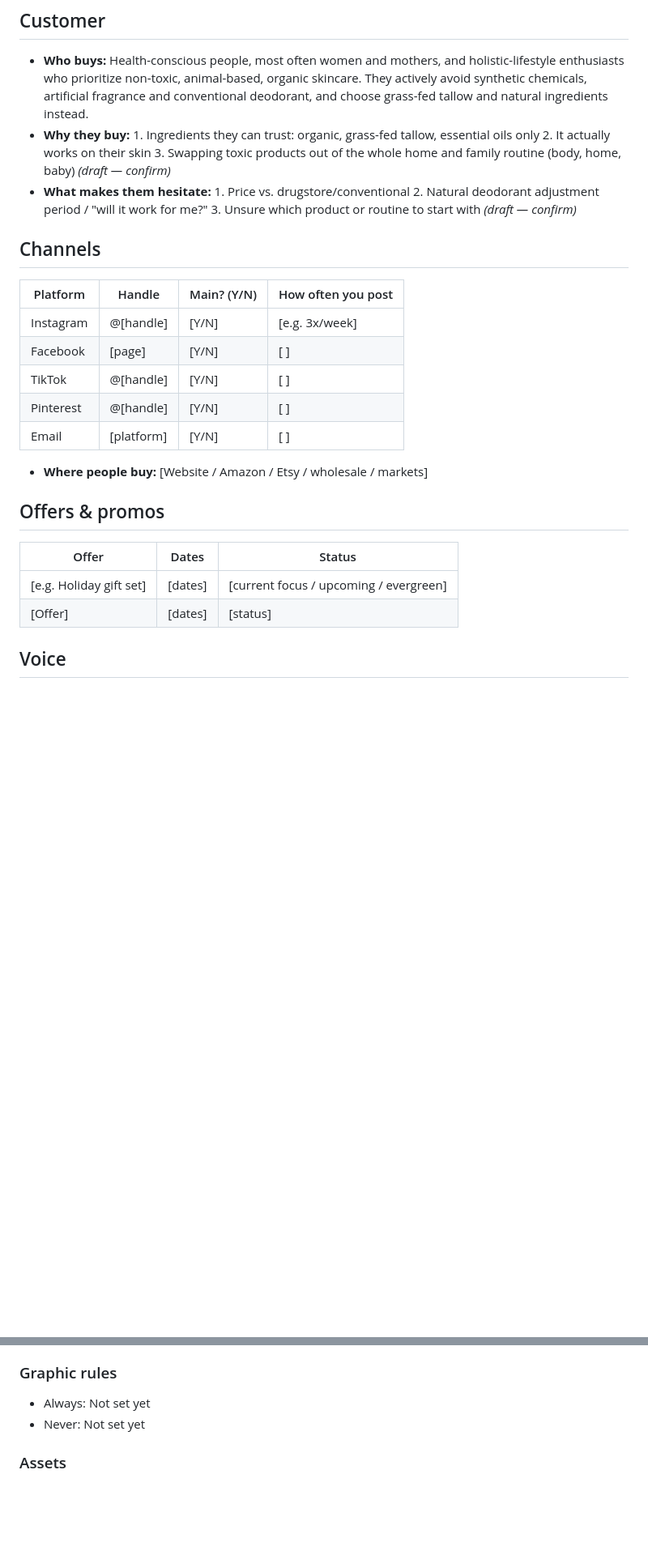
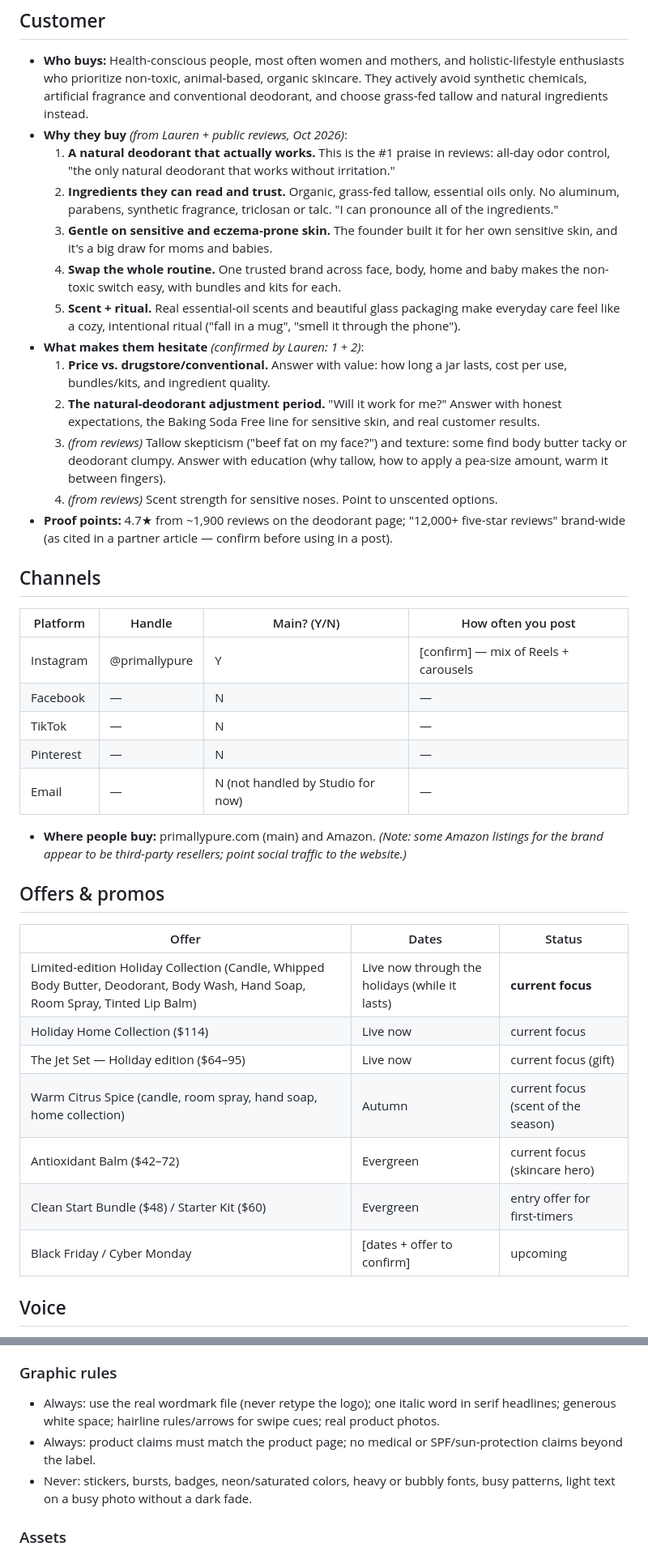
Before and after one commit to theproductboss/sales-dashboard, a Markdown page: BRAND.md, 2 parts joined by grey strips. Shown at 81% size. Rendered like a GitHub page; blank space fills up the shorter version.

Commit message:
BRAND.md: finish setup with customer research, channels, offers, voice, CTAs
Co-Authored-By: Claude Opus 5.5 <noreply@anthropic.com>
Claude-Session: https://claude.ai/code/session_01GWi34PMHHNFap4cy9suo8W

```diff
--- a/BRAND.md
+++ b/BRAND.md
@@ -31,24 +32,39 @@
 
 ## Customer
 - **Who buys:** Health-conscious people, most often women and mothers, and holistic-lifestyle enthusiasts who prioritize non-toxic, animal-based, organic skincare. They actively avoid synthetic chemicals, artificial fragrance and conventional deodorant, and choose grass-fed tallow and natural ingredients instead.
-- **Why they buy:** 1. Ingredients they can trust: organic, grass-fed tallow, essential oils only 2. It actually works on their skin 3. Swapping toxic products out of the whole home and family routine (body, home, baby) *(draft — confirm)*
-- **What makes them hesitate:** 1. Price vs. drugstore/conventional 2. Natural deodorant adjustment period / "will it work for me?" 3. Unsure which product or routine to start with *(draft — confirm)*
+- **Why they buy** *(from Lauren + public reviews, Oct 2026)*:
+  1. **A natural deodorant that actually works.** This is the #1 praise in reviews: all-day odor control, "the only natural deodorant that works without irritation."
+  2. **Ingredients they can read and trust.** Organic, grass-fed tallow, essential oils only. No aluminum, parabens, synthetic fragrance, triclosan or talc. "I can pronounce all of the ingredients."
+  3. **Gentle on sensitive and eczema-prone skin.** The founder built it for her own sensitive skin, and it's a big draw for moms and babies.
+  4. **Swap the whole routine.** One trusted brand across face, body, home and baby makes the non-toxic switch easy, with bundles and kits for each.
+  5. **Scent + ritual.** Real essential-oil scents and beautiful glass packaging make everyday care feel like a cozy, intentional ritual ("fall in a mug", "smell it through the phone").
+- **What makes them hesitate** *(confirmed by Lauren: 1 + 2)*:
+  1. **Price vs. drugstore/conventional.** Answer with value: how long a jar lasts, cost per use, bundles/kits, and ingredient quality.
+  2. **The natural-deodorant adjustment period.** "Will it work for me?" Answer with honest expectations, the Baking Soda Free line for sensitive skin, and real customer results.
+  3. *(from reviews)* Tallow skepticism ("beef fat on my face?") and texture: some find body butter tacky or deodorant clumpy. Answer with education (why tallow, how to apply a pea-size amount, warm it between fingers).
+  4. *(from reviews)* Scent strength for sensitive noses. Point to unscented options.
+- **Proof points:** 4.7★ from ~1,900 reviews on the deodorant page; "12,000+ five-star reviews" brand-wide (as cited in a partner article — confirm before using in a post).
 
 ## Channels
 | Platform | Handle | Main? (Y/N) | How often you post |
 |---|---|---|---|
-| Instagram | @[handle] | [Y/N] | [e.g. 3x/week] |
-| Facebook | [page] | [Y/N] | [ ] |
-| TikTok | @[handle] | [Y/N] | [ ] |
-| Pinterest | @[handle] | [Y/N] | [ ] |
-| Email | [platform] | [Y/N] | [ ] |
+| Instagram | @primallypure | Y | [confirm] — mix of Reels + carousels |
+| Facebook | — | N | — |
+| TikTok | — | N | — |
+| Pinterest | — | N | — |
+| Email | — | N (not handled by Studio for now) | — |
 
-- **Where people buy:** [Website / Amazon / Etsy / wholesale / markets]
+- **Where people buy:** primallypure.com (main) and Amazon. *(Note: some Amazon listings for the brand appear to be third-party resellers; point social traffic to the website.)*
 
 ## Offers & promos
 | Offer | Dates | Status |
 |---|---|---|
-| [e.g. Holiday gift set] | [dates] | [current focus / upcoming / evergreen] |
-| [Offer] | [dates] | [status] |
+| Limited-edition Holiday Collection (Candle, Whipped Body Butter, Deodorant, Body Wash, Hand Soap, Room Spray, Tinted Lip Balm) | Live now through the holidays (while it lasts) | **current focus** |
+| Holiday Home Collection ($114) | Live now | current focus |
+| The Jet Set — Holiday edition ($64–95) | Live now | current focus (gift) |
+| Warm Citrus Spice (candle, room spray, hand soap, home collection) | Autumn | current focus (scent of the season) |
+| Antioxidant Balm ($42–72) | Evergreen | current focus (skincare hero) |
+| Clean Start Bundle ($48) / Starter Kit ($60) | Evergreen | entry offer for first-timers |
+| Black Friday / Cyber Monday | [dates + offer to confirm] | upcoming |
 
 ## Voice
@@ -109,8 +132,9 @@ Two modes:
 - Feed mixes Reels (product/lifestyle moments) and carousels (education, product roundups, guest expert series).
 
 ### Graphic rules
-- Always: Not set yet
-- Never: Not set yet
+- Always: use the real wordmark file (never retype the logo); one italic word in serif headlines; generous white space; hairline rules/arrows for swipe cues; real product photos.
+- Always: product claims must match the product page; no medical or SPF/sun-protection claims beyond the label.
+- Never: stickers, bursts, badges, neon/saturated colors, heavy or bubbly fonts, busy patterns, light text on a busy photo without a dark fade.
 
 ### Assets
 - **Logo:** brand-assets/logo/primally-pure-wordmark.png (charcoal wordmark on white, no transparent version yet)
```
Also changed, not shown: other parts of BRAND.md (+16 -8 lines).
